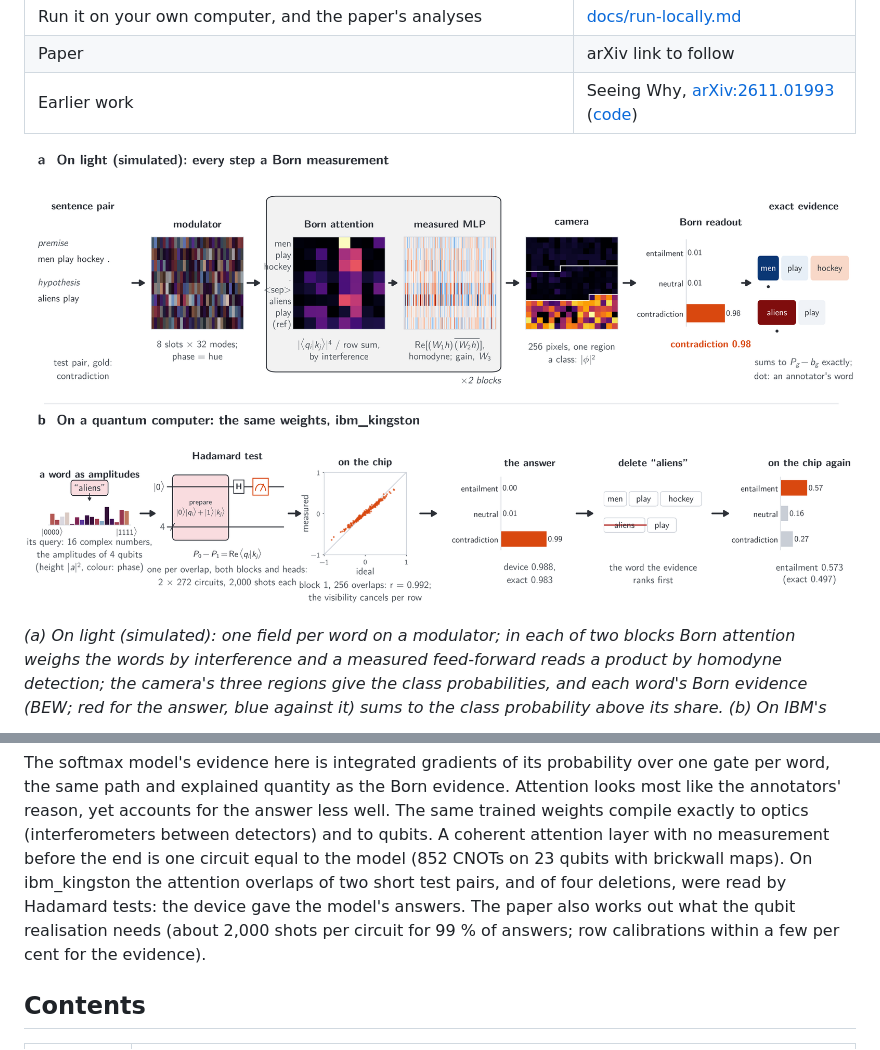
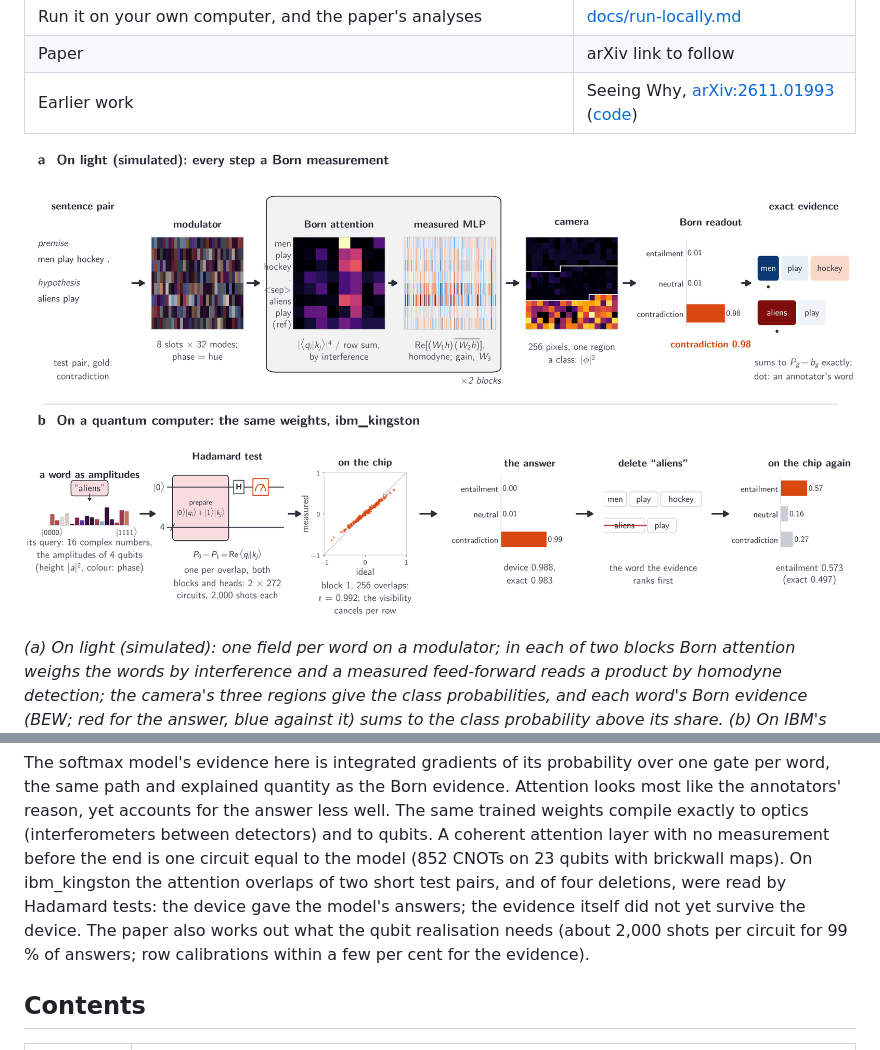
Before and after one commit to stein-research/reading-why, a Markdown page: README.md, 2 parts joined by grey strips. Drawn GitHub-style; pictures changed too: docs/overview.png.

Commit message:
Overview figure redrawn: two captions in panel b wrapped, they ran into each other; README says the evidence did not yet survive the device, as the paper's abstract

```diff
--- a/README.md
+++ b/README.md
@@ -70,7 +70,8 @@ and explained quantity as the Born evidence. Attention looks most like the annot
 answer less well. The same trained weights compile exactly to optics (interferometers between detectors) and to
 qubits. A coherent attention layer with no measurement before the end is one circuit equal to the model (852 CNOTs on
 23 qubits with brickwall maps). On ibm_kingston the attention overlaps of two short test pairs, and of four
-deletions, were read by Hadamard tests: the device gave the model's answers. The paper also works out what the qubit
+deletions, were read by Hadamard tests: the device gave the model's answers; the evidence itself did not yet survive
+the device. The paper also works out what the qubit
 realisation needs (about 2,000 shots per circuit for 99 % of answers; row calibrations within a few per cent for the
 evidence).
 
```
